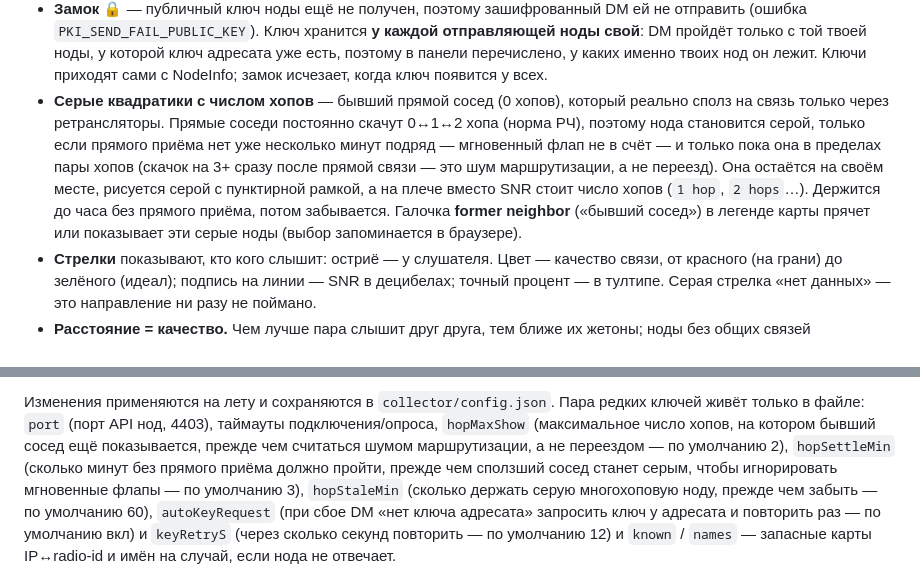
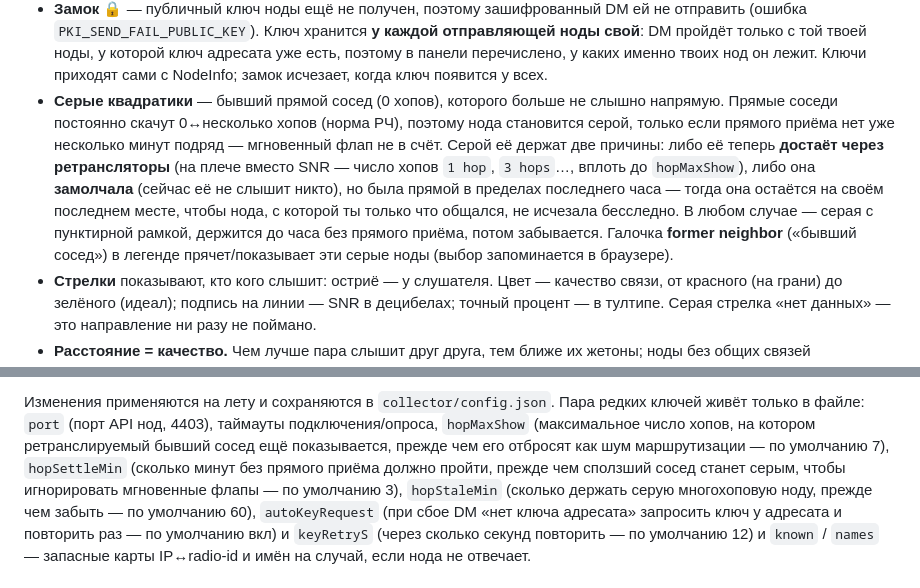
Before and after one commit to anton-vinogradov/meshtastic-zoo, a Markdown page: README.ru.md, 2 parts joined by grey strips. GitHub-like rendering.

Commit message:
docs: describe new former-neighbor behavior (hopMaxShow 7 + silent nodes)
Co-Authored-By: Claude Opus 4.8 <noreply@anthropic.com>

```diff
--- a/README.ru.md
+++ b/README.ru.md
@@ -67,17 +67,19 @@ git clone <repo-url> meshtastic-zoo && cd meshtastic-zoo && ./install.sh
   той твоей ноды, у которой ключ адресата уже есть, поэтому в панели
   перечислено, у каких именно твоих нод он лежит. Ключи приходят сами с
   NodeInfo; замок исчезает, когда ключ появится у всех.
-- **Серые квадратики с числом хопов** — бывший прямой сосед (0 хопов),
-  который реально сполз на связь только через ретрансляторы. Прямые
-  соседи постоянно скачут 0↔1↔2 хопа (норма РЧ), поэтому нода становится
-  серой, только если прямого приёма нет уже несколько минут подряд —
-  мгновенный флап не в счёт — и только пока она в пределах пары хопов
-  (скачок на 3+ сразу после прямой связи — это шум маршрутизации, а не
-  переезд). Она остаётся на своём месте, рисуется серой с пунктирной
-  рамкой, а на плече вместо SNR стоит число хопов (`1 hop`, `2 hops`…).
-  Держится до часа без прямого приёма, потом забывается. Галочка
-  **former neighbor** («бывший сосед») в легенде карты прячет или
-  показывает эти серые ноды (выбор запоминается в браузере).
+- **Серые квадратики** — бывший прямой сосед (0 хопов), которого больше
+  не слышно напрямую. Прямые соседи постоянно скачут 0↔несколько хопов
+  (норма РЧ), поэтому нода становится серой, только если прямого приёма
+  нет уже несколько минут подряд — мгновенный флап не в счёт. Серой её
+  держат две причины: либо её теперь **достаёт через ретрансляторы** (на
+  плече вместо SNR — число хопов `1 hop`, `3 hops`…, вплоть до
+  `hopMaxShow`), либо она **замолчала** (сейчас её не слышит никто), но
+  была прямой в пределах последнего часа — тогда она остаётся на своём
+  последнем месте, чтобы нода, с которой ты только что общался, не
+  исчезала бесследно. В любом случае — серая с пунктирной рамкой, держится
+  до часа без прямого приёма, потом забывается. Галочка **former
+  neighbor** («бывший сосед») в легенде прячет/показывает эти серые ноды
+  (выбор запоминается в браузере).
 - **Стрелки** показывают, кто кого слышит: остриё — у слушателя.
   Цвет — качество связи, от красного (на грани) до зелёного (идеал);
   подпись на линии — SNR в децибелах; точный процент — в тултипе.
@@ -202,8 +204,8 @@ git clone <repo-url> meshtastic-zoo && cd meshtastic-zoo && ./install.sh
 Изменения применяются на лету и сохраняются в `collector/config.json`.
 Пара редких ключей живёт только в файле: `port` (порт API нод, 4403),
 таймауты подключения/опроса, `hopMaxShow` (максимальное число хопов, на
-котором бывший сосед ещё показывается, прежде чем считаться шумом
-маршрутизации, а не переездом — по умолчанию 2), `hopSettleMin` (сколько
+котором ретранслируемый бывший сосед ещё показывается, прежде чем его
+отбросят как шум маршрутизации — по умолчанию 7), `hopSettleMin` (сколько
 минут без прямого приёма должно пройти, прежде чем сползший сосед станет
 серым, чтобы игнорировать мгновенные флапы — по умолчанию 3),
 `hopStaleMin` (сколько держать серую многохоповую ноду, прежде чем
```
Also changed, not shown: README.md (+15 -13 lines).
